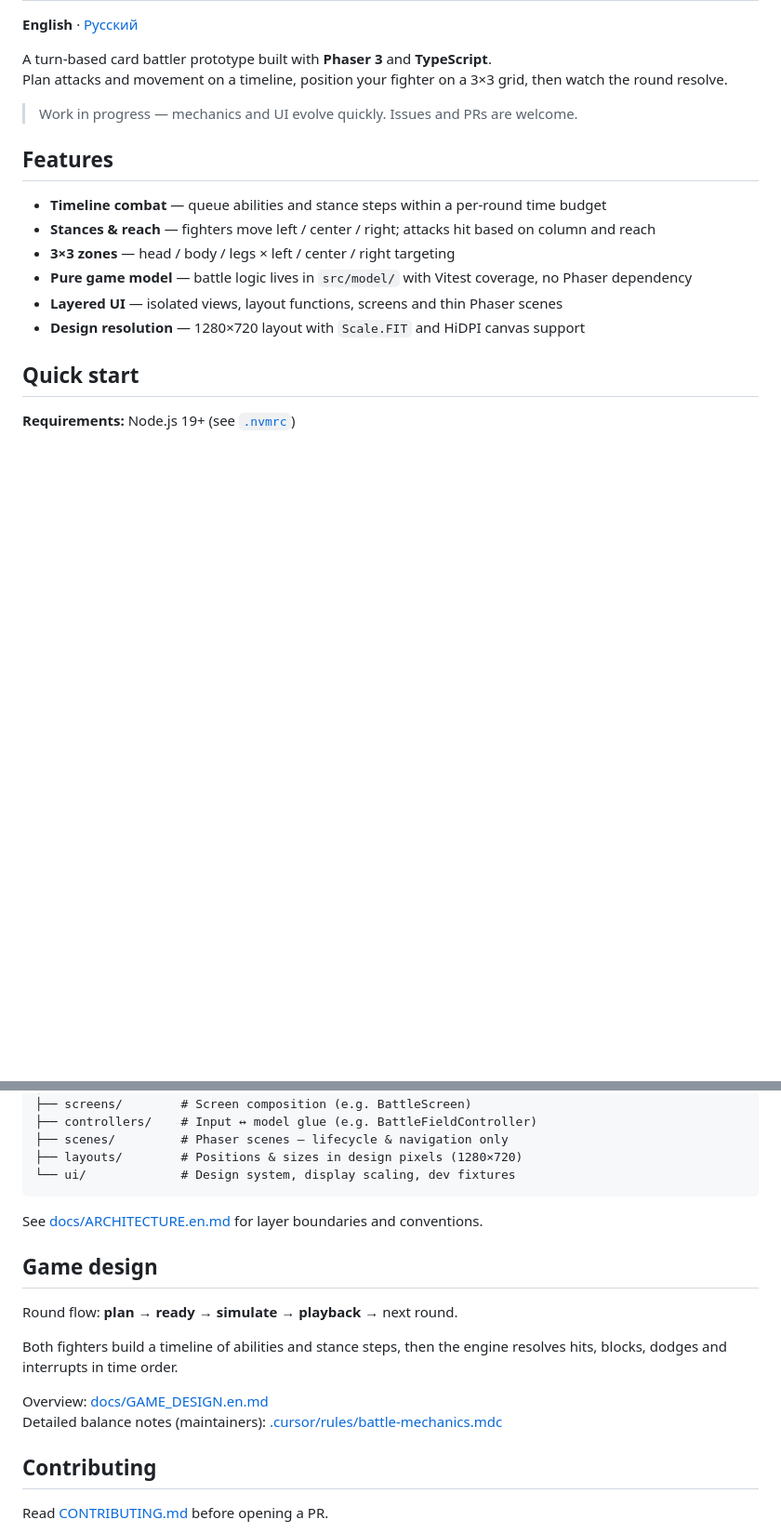
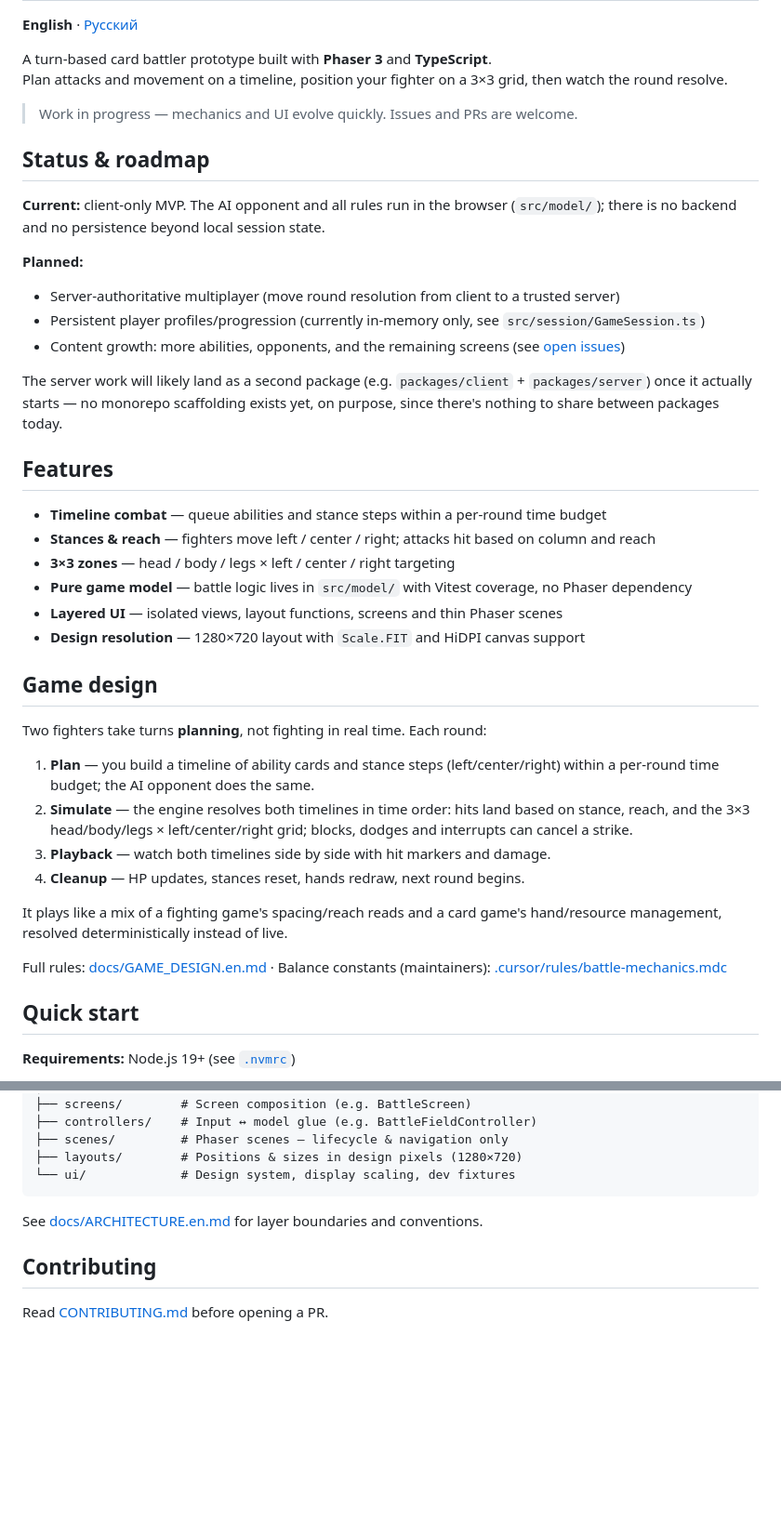
Before and after one commit to Pavelgq/fight-game, a Markdown page: README.md, 2 parts joined by grey strips. Shown at 93% size. Rendered like a GitHub page; blank space fills up the shorter version.

```diff
--- a/README.md
+++ b/README.md
@@ -7,6 +7,18 @@ Plan attacks and movement on a timeline, position your fighter on a 3×3 grid, t
 
 > Work in progress — mechanics and UI evolve quickly. Issues and PRs are welcome.
 
+## Status & roadmap
+
+**Current:** client-only MVP. The AI opponent and all rules run in the browser (`src/model/`); there is no backend and no persistence beyond local session state.
+
+**Planned:**
+
+- Server-authoritative multiplayer (move round resolution from client to a trusted server)
+- Persistent player profiles/progression (currently in-memory only, see `src/session/GameSession.ts`)
+- Content growth: more abilities, opponents, and the remaining screens (see [open issues](https://github.com/Pavelgq/fight-game/issues))
+
+The server work will likely land as a second package (e.g. `packages/client` + `packages/server`) once it actually starts — no monorepo scaffolding exists yet, on purpose, since there's nothing to share between packages today.
+
 ## Features
 
 - **Timeline combat** — queue abilities and stance steps within a per-round time budget
@@ -15,6 +27,19 @@ Plan attacks and movement on a timeline, position your fighter on a 3×3 grid, t
 - **Pure game model** — battle logic lives in `src/model/` with Vitest coverage, no Phaser dependency
 - **Layered UI** — isolated views, layout functions, screens and thin Phaser scenes
 - **Design resolution** — 1280×720 layout with `Scale.FIT` and HiDPI canvas support
+
+## Game design
+
+Two fighters take turns **planning**, not fighting in real time. Each round:
+
+1. **Plan** — you build a timeline of ability cards and stance steps (left/center/right) within a per-round time budget; the AI opponent does the same.
+2. **Simulate** — the engine resolves both timelines in time order: hits land based on stance, reach, and the 3×3 head/body/legs × left/center/right grid; blocks, dodges and interrupts can cancel a strike.
+3. **Playback** — watch both timelines side by side with hit markers and damage.
+4. **Cleanup** — HP updates, stances reset, hands redraw, next round begins.
+
+It plays like a mix of a fighting game's spacing/reach reads and a card game's hand/resource management, resolved deterministically instead of live.
+
+Full rules: [docs/GAME_DESIGN.en.md](docs/GAME_DESIGN.en.md) · Balance constants (maintainers): [.cursor/rules/battle-mechanics.mdc](.cursor/rules/battle-mechanics.mdc)
 
 ## Quick start
 
@@ -61,15 +86,6 @@ src/
 
 See [docs/ARCHITECTURE.en.md](docs/ARCHITECTURE.en.md) for layer boundaries and conventions.
 
-## Game design
-
-Round flow: **plan** → **ready** → **simulate** → **playback** → next round.
-
-Both fighters build a timeline of abilities and stance steps, then the engine resolves hits, blocks, dodges and interrupts in time order.
-
-Overview: [docs/GAME_DESIGN.en.md](docs/GAME_DESIGN.en.md)
-Detailed balance notes (maintainers): [.cursor/rules/battle-mechanics.mdc](.cursor/rules/battle-mechanics.mdc)
-
 ## Contributing
 
 Read [CONTRIBUTING.md](CONTRIBUTING.md) before opening a PR.
```
Also changed, not shown: README.ru.md (+25 -9 lines).
